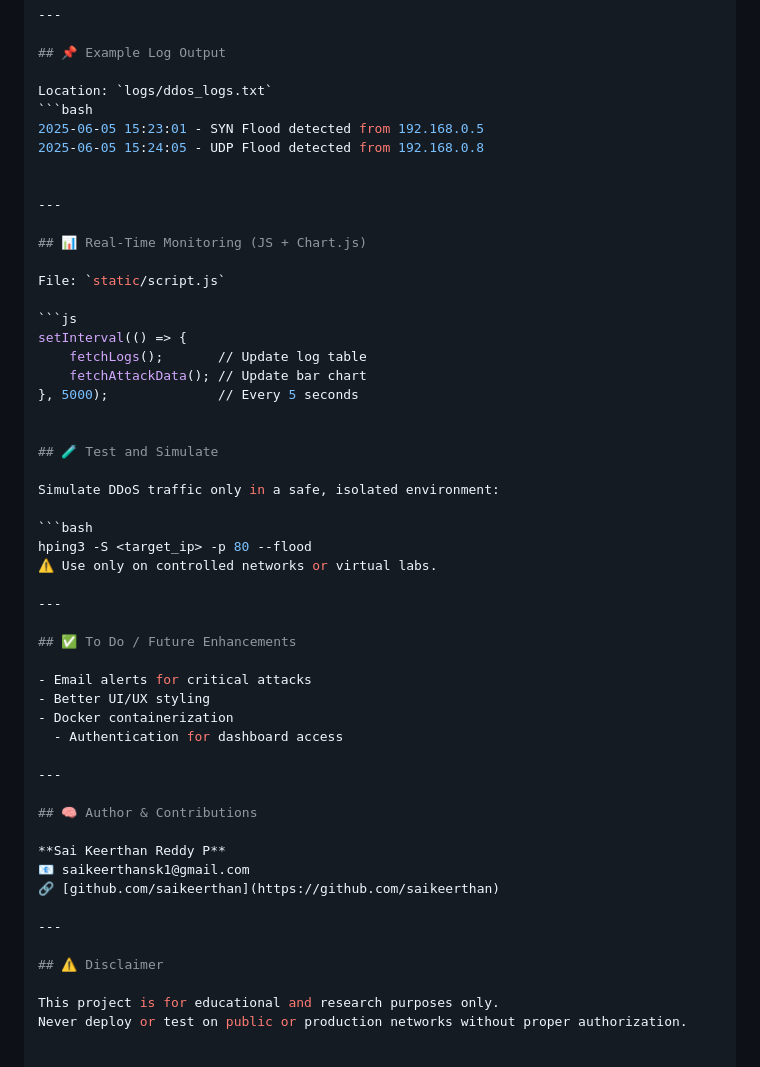
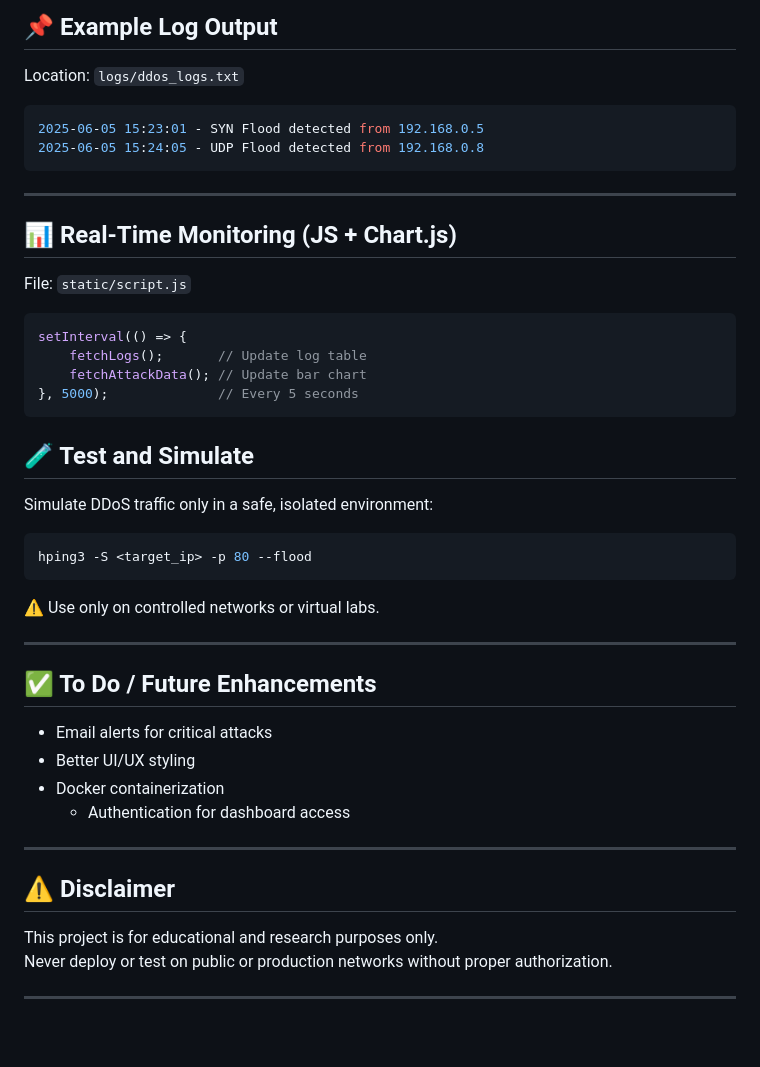
Before and after one commit to Saikeerthansa/DDOS_Detection_Project, a Markdown page: README.md, the part around one of its changes. Drawn GitHub-style.

````diff
--- a/README.md
+++ b/README.md
@@ -127,7 +131,7 @@ Location: `logs/ddos_logs.txt`
 ```bash
 2025-06-05 15:23:01 - SYN Flood detected from 192.168.0.5
 2025-06-05 15:24:05 - UDP Flood detected from 192.168.0.8
-
+```
 
 ---
 
@@ -140,7 +144,7 @@ setInterval(() => {
     fetchLogs();       // Update log table
     fetchAttackData(); // Update bar chart
 }, 5000);              // Every 5 seconds
-
+```
 
 ## 🧪 Test and Simulate
 
@@ -148,6 +152,7 @@ Simulate DDoS traffic only in a safe, isolated environment:
 
 ```bash
 hping3 -S <target_ip> -p 80 --flood
+```
 ⚠️ Use only on controlled networks or virtual labs.
 
 ---
@@ -161,15 +166,9 @@ hping3 -S <target_ip> -p 80 --flood
 
 ---
 
-## 🧠 Author & Contributions
-
-**Sai Keerthan Reddy P**
-📧 saikeerthansk1@gmail.com
-🔗 [github.com/saikeerthan](https://github.com/saikeerthan)
-
----
-
 ## ⚠️ Disclaimer
 
 This project is for educational and research purposes only.
 Never deploy or test on public or production networks without proper authorization.
+
+---
````
Also changed, not shown: other parts of README.md (+4 -0 lines).
